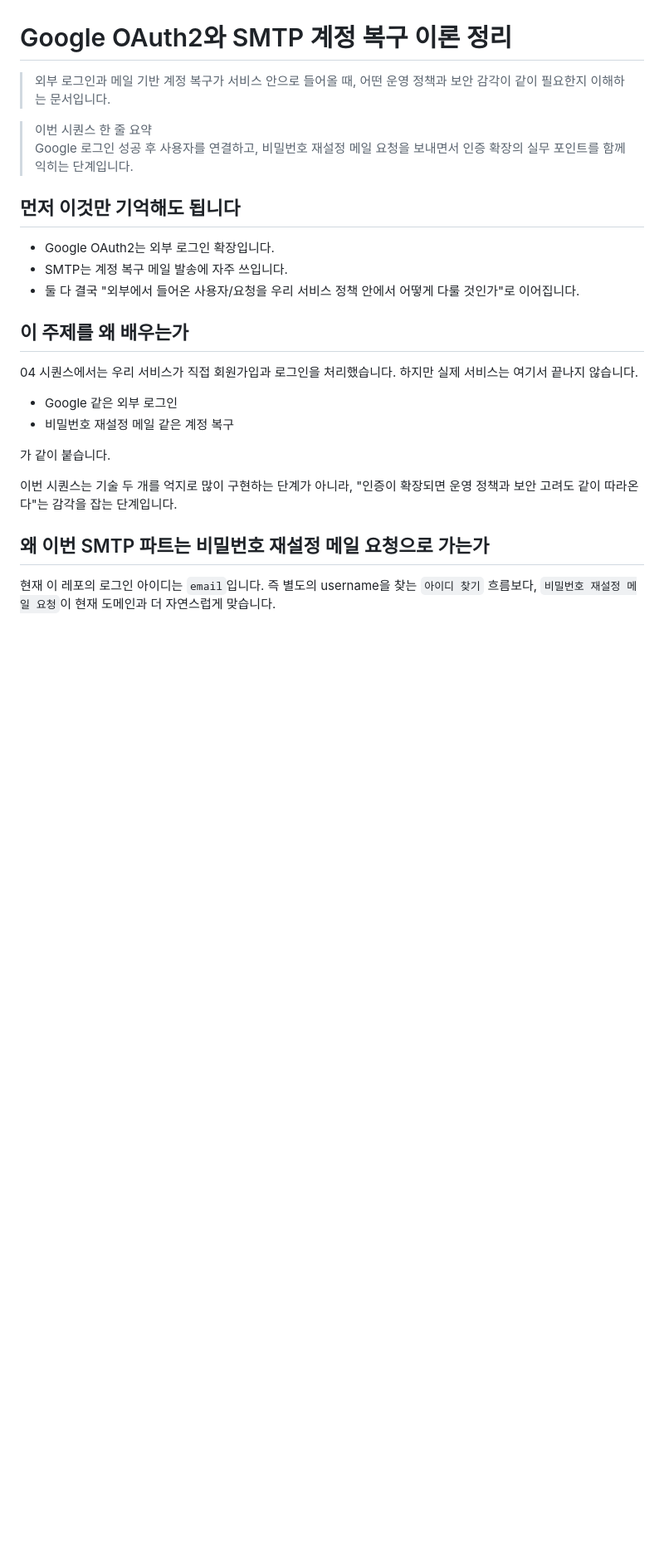
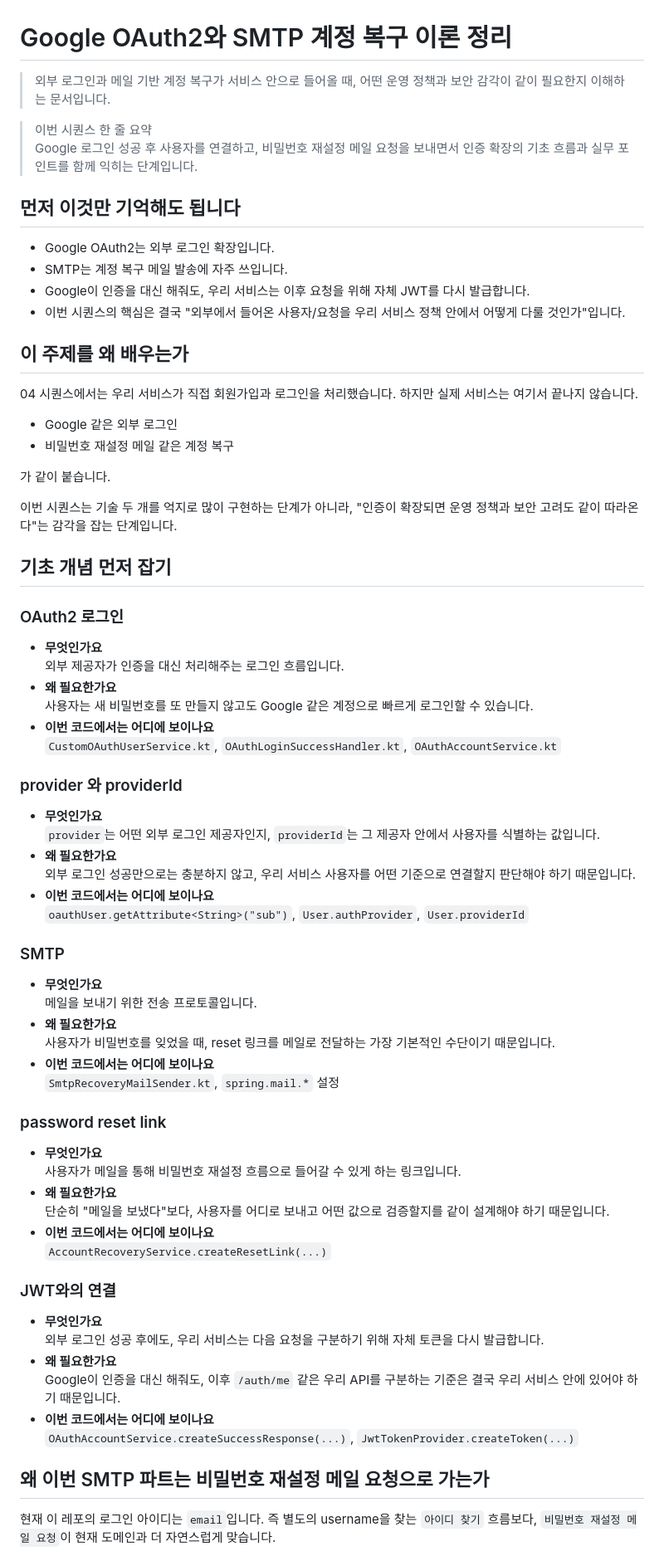
Before and after one commit to stdiodh/spring-boot-db-access-lab, a Markdown page: docs/theory.md, the part around one of its changes. Shown at 83% size. Drawn GitHub-style; blank space fills up the shorter version.

```diff
--- a/docs/theory.md
+++ b/docs/theory.md
@@ -3,13 +3,14 @@
 > 외부 로그인과 메일 기반 계정 복구가 서비스 안으로 들어올 때, 어떤 운영 정책과 보안 감각이 같이 필요한지 이해하는 문서입니다.
 
 > 이번 시퀀스 한 줄 요약
-> Google 로그인 성공 후 사용자를 연결하고, 비밀번호 재설정 메일 요청을 보내면서 인증 확장의 실무 포인트를 함께 익히는 단계입니다.
+> Google 로그인 성공 후 사용자를 연결하고, 비밀번호 재설정 메일 요청을 보내면서 인증 확장의 기초 흐름과 실무 포인트를 함께 익히는 단계입니다.
 
 ## 먼저 이것만 기억해도 됩니다
 
 - Google OAuth2는 외부 로그인 확장입니다.
 - SMTP는 계정 복구 메일 발송에 자주 쓰입니다.
-- 둘 다 결국 "외부에서 들어온 사용자/요청을 우리 서비스 정책 안에서 어떻게 다룰 것인가"로 이어집니다.
+- Google이 인증을 대신 해줘도, 우리 서비스는 이후 요청을 위해 자체 JWT를 다시 발급합니다.
+- 이번 시퀀스의 핵심은 결국 "외부에서 들어온 사용자/요청을 우리 서비스 정책 안에서 어떻게 다룰 것인가"입니다.
 
 ## 이 주제를 왜 배우는가
 
@@ -23,6 +24,53 @@
 
 이번 시퀀스는 기술 두 개를 억지로 많이 구현하는 단계가 아니라,
 "인증이 확장되면 운영 정책과 보안 고려도 같이 따라온다"는 감각을 잡는 단계입니다.
+
+## 기초 개념 먼저 잡기
+
+### OAuth2 로그인
+
+- **무엇인가요**
+  외부 제공자가 인증을 대신 처리해주는 로그인 흐름입니다.
+- **왜 필요한가요**
+  사용자는 새 비밀번호를 또 만들지 않고도 Google 같은 계정으로 빠르게 로그인할 수 있습니다.
+- **이번 코드에서는 어디에 보이나요**
+  `CustomOAuthUserService.kt`, `OAuthLoginSuccessHandler.kt`, `OAuthAccountService.kt`
+
+### provider 와 providerId
+
+- **무엇인가요**
+  `provider`는 어떤 외부 로그인 제공자인지, `providerId`는 그 제공자 안에서 사용자를 식별하는 값입니다.
+- **왜 필요한가요**
+  외부 로그인 성공만으로는 충분하지 않고, 우리 서비스 사용자를 어떤 기준으로 연결할지 판단해야 하기 때문입니다.
+- **이번 코드에서는 어디에 보이나요**
+  `oauthUser.getAttribute<String>("sub")`, `User.authProvider`, `User.providerId`
+
+### SMTP
+
+- **무엇인가요**
+  메일을 보내기 위한 전송 프로토콜입니다.
+- **왜 필요한가요**
+  사용자가 비밀번호를 잊었을 때, reset 링크를 메일로 전달하는 가장 기본적인 수단이기 때문입니다.
+- **이번 코드에서는 어디에 보이나요**
+  `SmtpRecoveryMailSender.kt`, `spring.mail.*` 설정
+
+### password reset link
+
+- **무엇인가요**
+  사용자가 메일을 통해 비밀번호 재설정 흐름으로 들어갈 수 있게 하는 링크입니다.
+- **왜 필요한가요**
+  단순히 "메일을 보냈다"보다, 사용자를 어디로 보내고 어떤 값으로 검증할지를 같이 설계해야 하기 때문입니다.
+- **이번 코드에서는 어디에 보이나요**
+  `AccountRecoveryService.createResetLink(...)`
+
+### JWT와의 연결
+
+- **무엇인가요**
+  외부 로그인 성공 후에도, 우리 서비스는 다음 요청을 구분하기 위해 자체 토큰을 다시 발급합니다.
+- **왜 필요한가요**
+  Google이 인증을 대신 해줘도, 이후 `/auth/me` 같은 우리 API를 구분하는 기준은 결국 우리 서비스 안에 있어야 하기 때문입니다.
+- **이번 코드에서는 어디에 보이나요**
+  `OAuthAccountService.createSuccessResponse(...)`, `JwtTokenProvider.createToken(...)`
 
 ## 왜 이번 SMTP 파트는 비밀번호 재설정 메일 요청으로 가는가
 
```
Also changed, not shown: other parts of docs/theory.md (+66 -0 lines).
